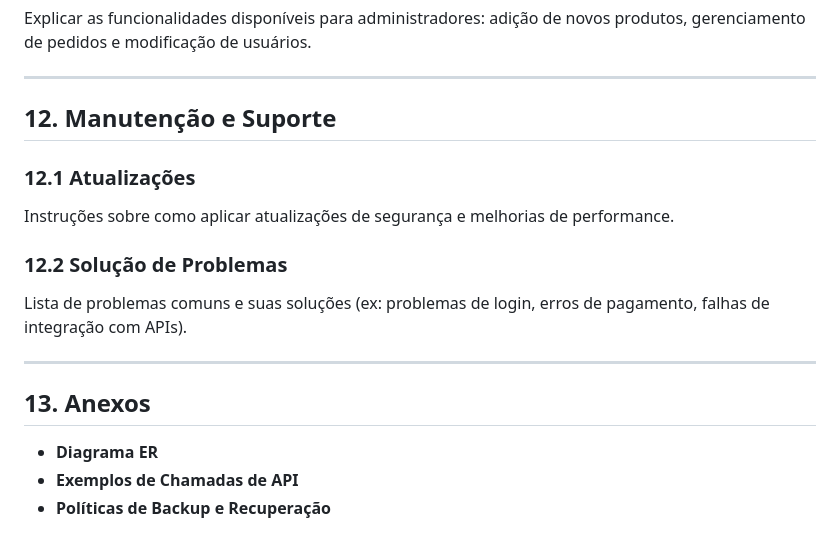
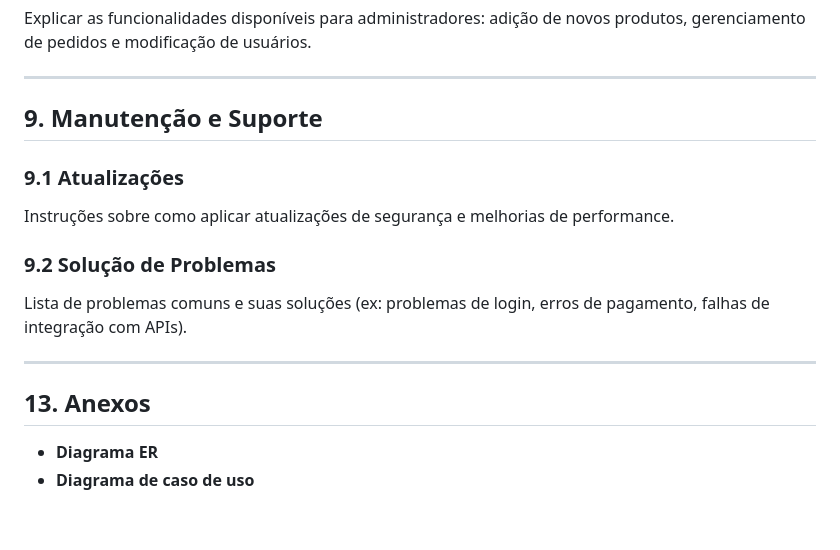
Before and after one commit to pedro-h-fernandes/drogazilla, a Markdown page: README.md, the part around one of its changes. Rendered like a GitHub page.

```diff
--- a/README.md
+++ b/README.md
@@ -133,16 +101,15 @@ Explicar as funcionalidades disponíveis para administradores: adição de novos
 
 ---
 
-## **12. Manutenção e Suporte**
-### 12.1 Atualizações
+## **9. Manutenção e Suporte**
+### 9.1 Atualizações
 Instruções sobre como aplicar atualizações de segurança e melhorias de performance.
 
-### 12.2 Solução de Problemas
+### 9.2 Solução de Problemas
 Lista de problemas comuns e suas soluções (ex: problemas de login, erros de pagamento, falhas de integração com APIs).
 
 ---
 
 ## **13. Anexos**
 - **Diagrama ER**
-- **Exemplos de Chamadas de API**
-- **Políticas de Backup e Recuperação**
+- **Diagrama de caso de uso**
```
Also changed, not shown: other parts of README.md (+5 -37 lines).
